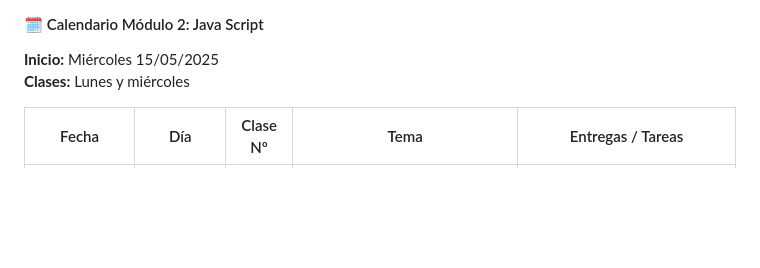
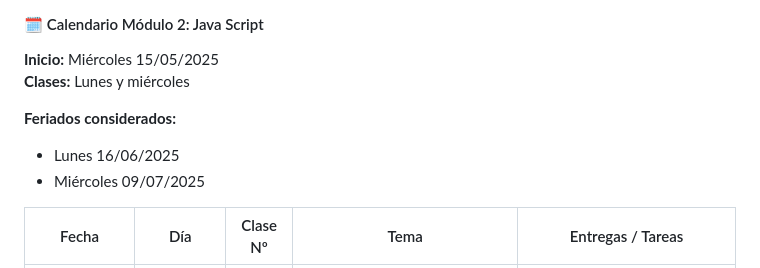
Before and after one commit to Florchu94/FlorenciaCejas, a Markdown page: readme.md, the part around the change. Rendered like a GitHub page; blank space fills up the shorter version.

```diff
--- a/readme.md
+++ b/readme.md
@@ -76,6 +76,10 @@ El cronograma con fechas de clases, entregas y temas se irá actualizando semana
 **Inicio:** Miércoles 15/05/2025
 **Clases:** Lunes y miércoles
 
+**Feriados considerados:**
+- Lunes 16/06/2025
+- Miércoles 09/07/2025
+
 | Fecha       | Día       | Clase Nº | Tema                                                                                     | Entregas / Tareas                                           |
 |-------------|-----------|----------|------------------------------------------------------------------------------------------|-------------------------------------------------------------|
 | 14/05/2025  | Miércoles |Clase 13  | Introducción:    Entorno de trabajo y lógica                                             |                                                             |
```
